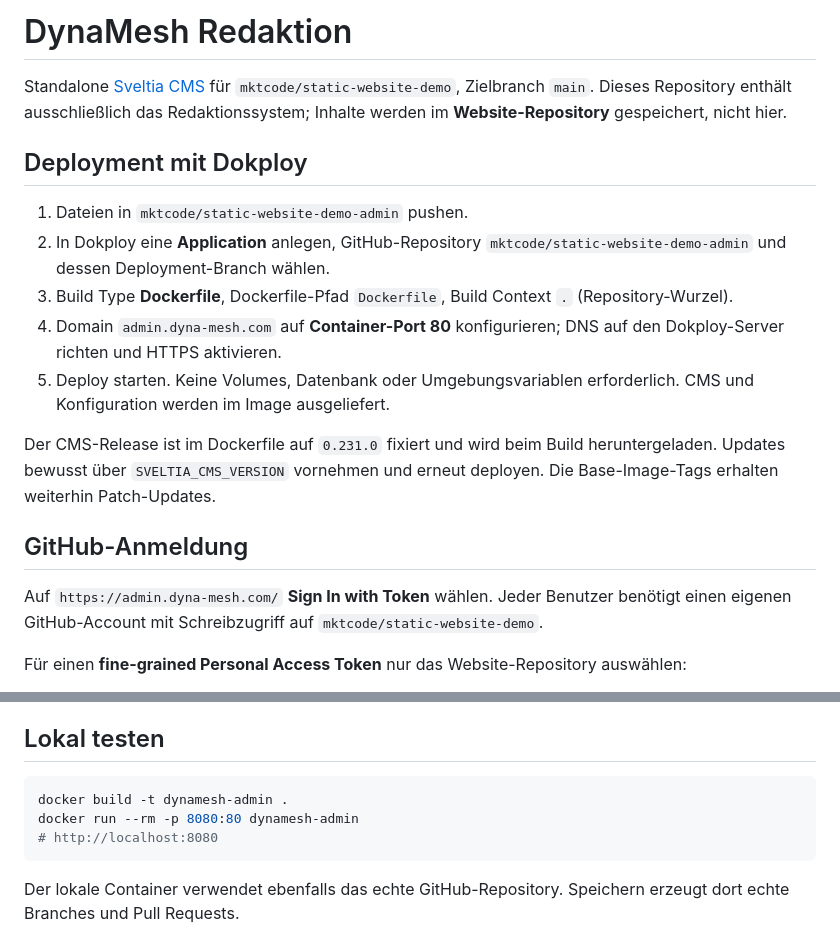
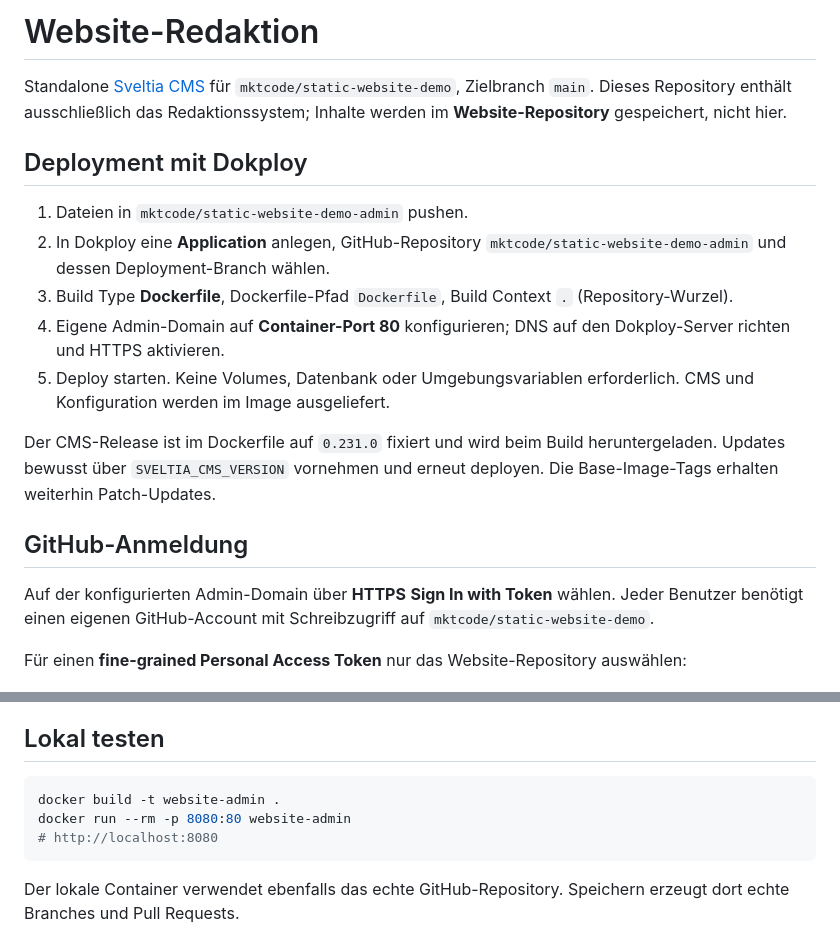
Before and after one commit to mktcode/static-website-demo-admin, a Markdown page: README.md, 2 parts joined by grey strips. Drawn GitHub-style.

Commit message:
Neutralize README branding and deployment examples

````diff
--- a/README.md
+++ b/README.md
@@ -1,4 +1,4 @@
-# DynaMesh Redaktion
+# Website-Redaktion
 
 Standalone [Sveltia CMS](https://sveltiacms.app/) für `mktcode/static-website-demo`, Zielbranch `main`. Dieses Repository enthält ausschließlich das Redaktionssystem; Inhalte werden im **Website-Repository** gespeichert, nicht hier.
 
@@ -7,14 +7,14 @@ Standalone [Sveltia CMS](https://sveltiacms.app/) für `mktcode/static-website-d
 1. Dateien in `mktcode/static-website-demo-admin` pushen.
 2. In Dokploy eine **Application** anlegen, GitHub-Repository `mktcode/static-website-demo-admin` und dessen Deployment-Branch wählen.
 3. Build Type **Dockerfile**, Dockerfile-Pfad `Dockerfile`, Build Context `.` (Repository-Wurzel).
-4. Domain `admin.dyna-mesh.com` auf **Container-Port 80** konfigurieren; DNS auf den Dokploy-Server richten und HTTPS aktivieren.
+4. Eigene Admin-Domain auf **Container-Port 80** konfigurieren; DNS auf den Dokploy-Server richten und HTTPS aktivieren.
 5. Deploy starten. Keine Volumes, Datenbank oder Umgebungsvariablen erforderlich. CMS und Konfiguration werden im Image ausgeliefert.
 
 Der CMS-Release ist im Dockerfile auf `0.231.0` fixiert und wird beim Build heruntergeladen. Updates bewusst über `SVELTIA_CMS_VERSION` vornehmen und erneut deployen. Die Base-Image-Tags erhalten weiterhin Patch-Updates.
 
 ## GitHub-Anmeldung
 
-Auf `https://admin.dyna-mesh.com/` **Sign In with Token** wählen. Jeder Benutzer benötigt einen eigenen GitHub-Account mit Schreibzugriff auf `mktcode/static-website-demo`.
+Auf der konfigurierten Admin-Domain über **HTTPS** **Sign In with Token** wählen. Jeder Benutzer benötigt einen eigenen GitHub-Account mit Schreibzugriff auf `mktcode/static-website-demo`.
 
 Für einen **fine-grained Personal Access Token** nur das Website-Repository auswählen:
 
@@ -54,8 +54,8 @@ Zuerst den aktualisierten Website-Build deployen, dann das CMS redeployen, damit
 ## Lokal testen
 
 ```sh
-docker build -t dynamesh-admin .
-docker run --rm -p 8080:80 dynamesh-admin
+docker build -t website-admin .
+docker run --rm -p 8080:80 website-admin
 # http://localhost:8080
 ```
 
````
